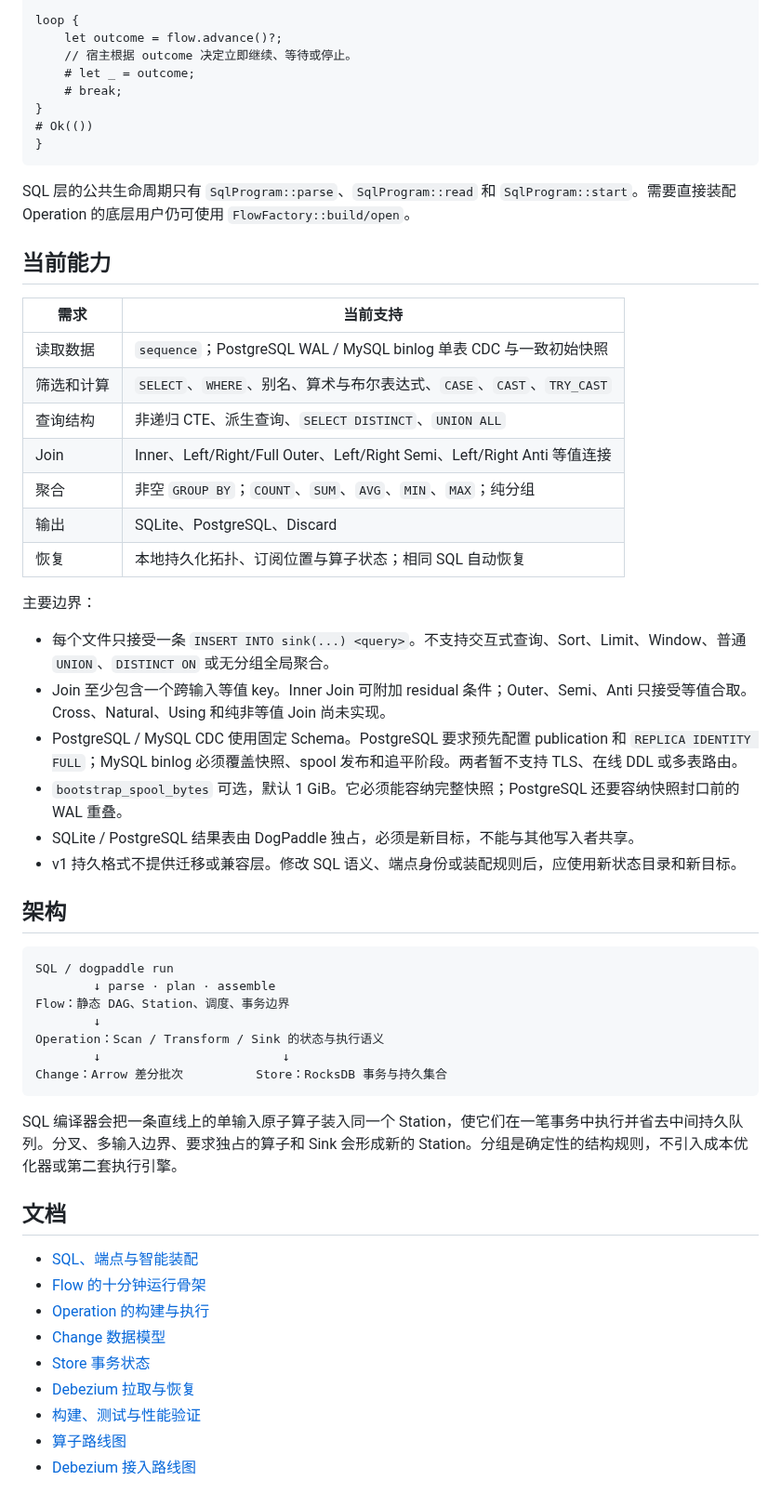
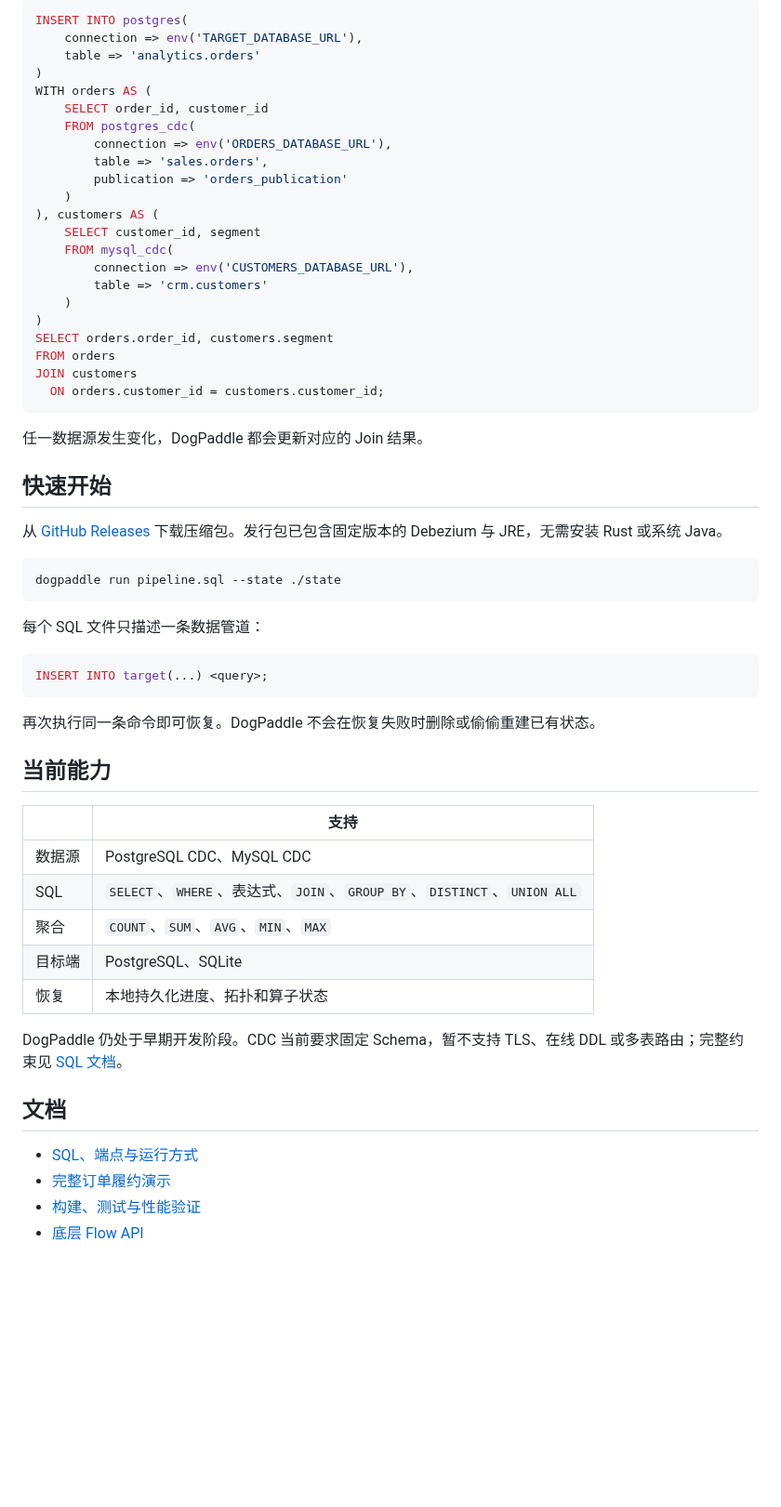
Before and after one commit to frelion/dogpaddle, a Markdown page: README.md, the part around one of its changes. Shown at 93% size. Drawn GitHub-style; blank space fills up the shorter version.

Commit message:
docs: showcase real-time SQL pipelines

````diff
--- a/README.md
+++ b/README.md
@@ -123,59 +59,62 @@ let mut flow = program.start("/var/lib/dogpaddle/orders")?;
 
-loop {
-    let outcome = flow.advance()?;
-    // 宿主根据 outcome 决定立即继续、等待或停止。
-    # let _ = outcome;
-    # break;
-}
-# Ok(())
-}
+```sql
+INSERT INTO postgres(
+    connection => env('TARGET_DATABASE_URL'),
+    table => 'analytics.orders'
+)
+WITH orders AS (
+    SELECT order_id, customer_id
+    FROM postgres_cdc(
+        connection => env('ORDERS_DATABASE_URL'),
+        table => 'sales.orders',
+        publication => 'orders_publication'
+    )
+), customers AS (
+    SELECT customer_id, segment
+    FROM mysql_cdc(
+        connection => env('CUSTOMERS_DATABASE_URL'),
+        table => 'crm.customers'
+    )
+)
+SELECT orders.order_id, customers.segment
+FROM orders
+JOIN customers
+  ON orders.customer_id = customers.customer_id;
 ```
 
-SQL 层的公共生命周期只有 `SqlProgram::parse`、`SqlProgram::read` 和 `SqlProgram::start`。需要直接装配 Operation 的底层用户仍可使用 `FlowFactory::build/open`。
+任一数据源发生变化，DogPaddle 都会更新对应的 Join 结果。
+
+## 快速开始
+
+从 [GitHub Releases](https://github.com/frelion/dogpaddle/releases) 下载压缩包。发行包已包含固定版本的 Debezium 与 JRE，无需安装 Rust 或系统 Java。
+
+```sh
+dogpaddle run pipeline.sql --state ./state
+```
+
+每个 SQL 文件只描述一条数据管道：
+
+```sql
+INSERT INTO target(...) <query>;
+```
+
+再次执行同一条命令即可恢复。DogPaddle 不会在恢复失败时删除或偷偷重建已有状态。
 
 ## 当前能力
 
-| 需求 | 当前支持 |
+| | 支持 |
 | --- | --- |
-| 读取数据 | `sequence`；PostgreSQL WAL / MySQL binlog 单表 CDC 与一致初始快照 |
-| 筛选和计算 | `SELECT`、`WHERE`、别名、算术与布尔表达式、`CASE`、`CAST`、`TRY_CAST` |
-| 查询结构 | 非递归 CTE、派生查询、`SELECT DISTINCT`、`UNION ALL` |
-| Join | Inner、Left/Right/Full Outer、Left/Right Semi、Left/Right Anti 等值连接 |
-| 聚合 | 非空 `GROUP BY`；`COUNT`、`SUM`、`AVG`、`MIN`、`MAX`；纯分组 |
-| 输出 | SQLite、PostgreSQL、Discard |
-| 恢复 | 本地持久化拓扑、订阅位置与算子状态；相同 SQL 自动恢复 |
+| 数据源 | PostgreSQL CDC、MySQL CDC |
+| SQL | `SELECT`、`WHERE`、表达式、`JOIN`、`GROUP BY`、`DISTINCT`、`UNION ALL` |
+| 聚合 | `COUNT`、`SUM`、`AVG`、`MIN`、`MAX` |
+| 目标端 | PostgreSQL、SQLite |
+| 恢复 | 本地持久化进度、拓扑和算子状态 |
 
-主要边界：
-
-- 每个文件只接受一条 `INSERT INTO sink(...) <query>`。不支持交互式查询、Sort、Limit、Window、普通 `UNION`、`DISTINCT ON` 或无分组全局聚合。
-- Join 至少包含一个跨输入等值 key。Inner Join 可附加 residual 条件；Outer、Semi、Anti 只接受等值合取。Cross、Natural、Using 和纯非等值 Join 尚未实现。
-- PostgreSQL / MySQL CDC 使用固定 Schema。PostgreSQL 要求预先配置 publication 和 `REPLICA IDENTITY FULL`；MySQL binlog 必须覆盖快照、spool 发布和追平阶段。两者暂不支持 TLS、在线 DDL 或多表路由。
-- `bootstrap_spool_bytes` 可选，默认 1 GiB。它必须能容纳完整快照；PostgreSQL 还要容纳快照封口前的 WAL 重叠。
-- SQLite / PostgreSQL 结果表由 DogPaddle 独占，必须是新目标，不能与其他写入者共享。
-- v1 持久格式不提供迁移或兼容层。修改 SQL 语义、端点身份或装配规则后，应使用新状态目录和新目标。
-
-## 架构
-
-```text
-SQL / dogpaddle run
-        ↓ parse · plan · assemble
-Flow：静态 DAG、Station、调度、事务边界
-        ↓
-Operation：Scan / Transform / Sink 的状态与执行语义
-        ↓                         ↓
-Change：Arrow 差分批次          Store：RocksDB 事务与持久集合
-```
-
-SQL 编译器会把一条直线上的单输入原子算子装入同一个 Station，使它们在一笔事务中执行并省去中间持久队列。分叉、多输入边界、要求独占的算子和 Sink 会形成新的 Station。分组是确定性的结构规则，不引入成本优化器或第二套执行引擎。
+DogPaddle 仍处于早期开发阶段。CDC 当前要求固定 Schema，暂不支持 TLS、在线 DDL 或多表路由；完整约束见 [SQL 文档](crates/sql/README.md)。
 
 ## 文档
 
-- [SQL、端点与智能装配](crates/sql/README.md)
-- [Flow 的十分钟运行骨架](crates/flow/README.md)
-- [Operation 的构建与执行](crates/operation/README.md)
-- [Change 数据模型](crates/change/README.md)
-- [Store 事务状态](crates/store/README.md)
-- [Debezium 拉取与恢复](crates/debezium/README.md)
+- [SQL、端点与运行方式](crates/sql/README.md)
+- [完整订单履约演示](docs/demo/README.md)
 - [构建、测试与性能验证](TESTING.md)
-- [算子路线图](OPERATOR_ROADMAP.md)
-- [Debezium 接入路线图](DEBEZIUM_ROADMAP.md)
+- [底层 Flow API](crates/flow/README.md)
````
Also changed, not shown: other parts of README.md (+30 -94 lines), docs/assets/readme-cdc-sync.gif (added), docs/assets/readme-multi-source.gif (added), docs/assets/readme-realtime-etl.gif (added), 3 other files.
